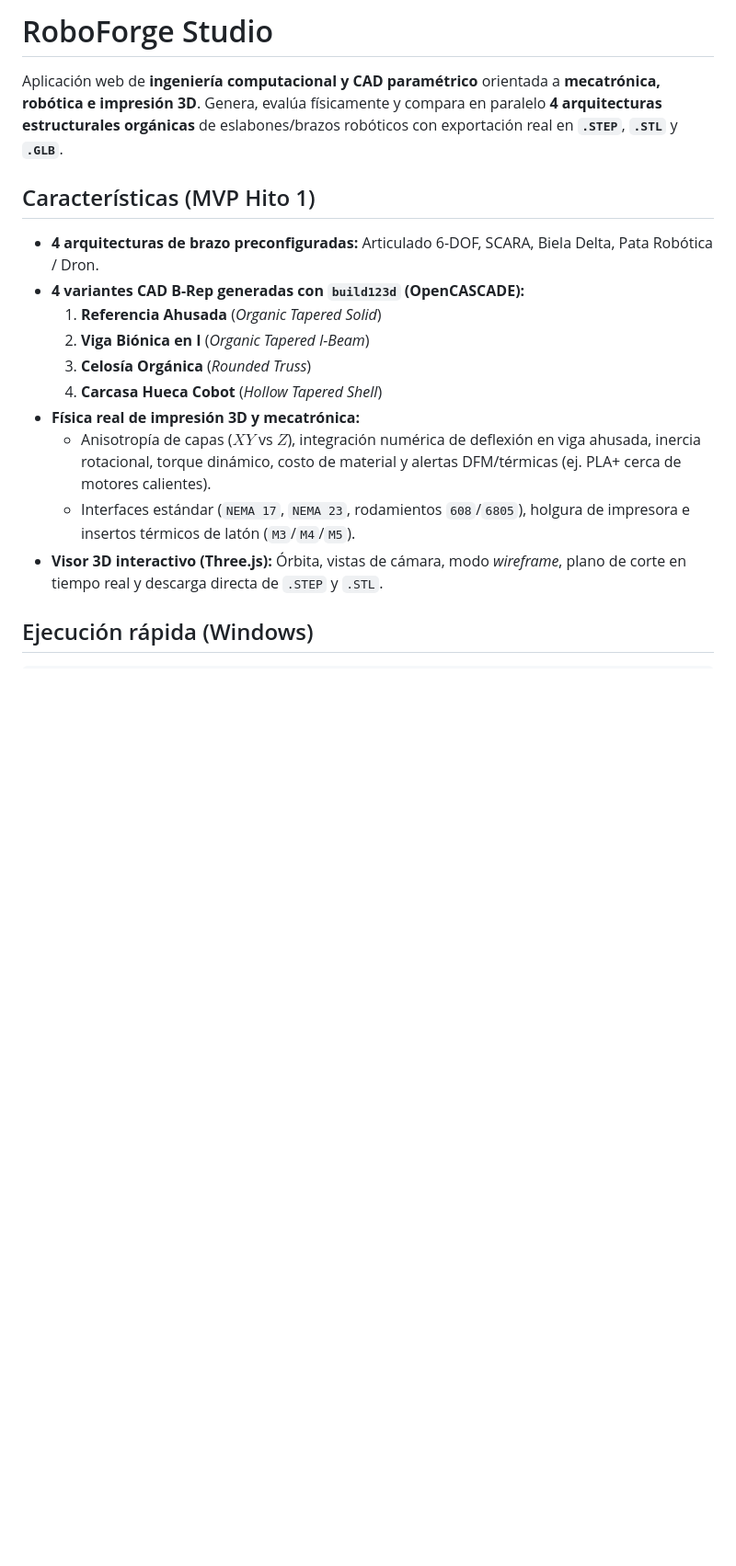
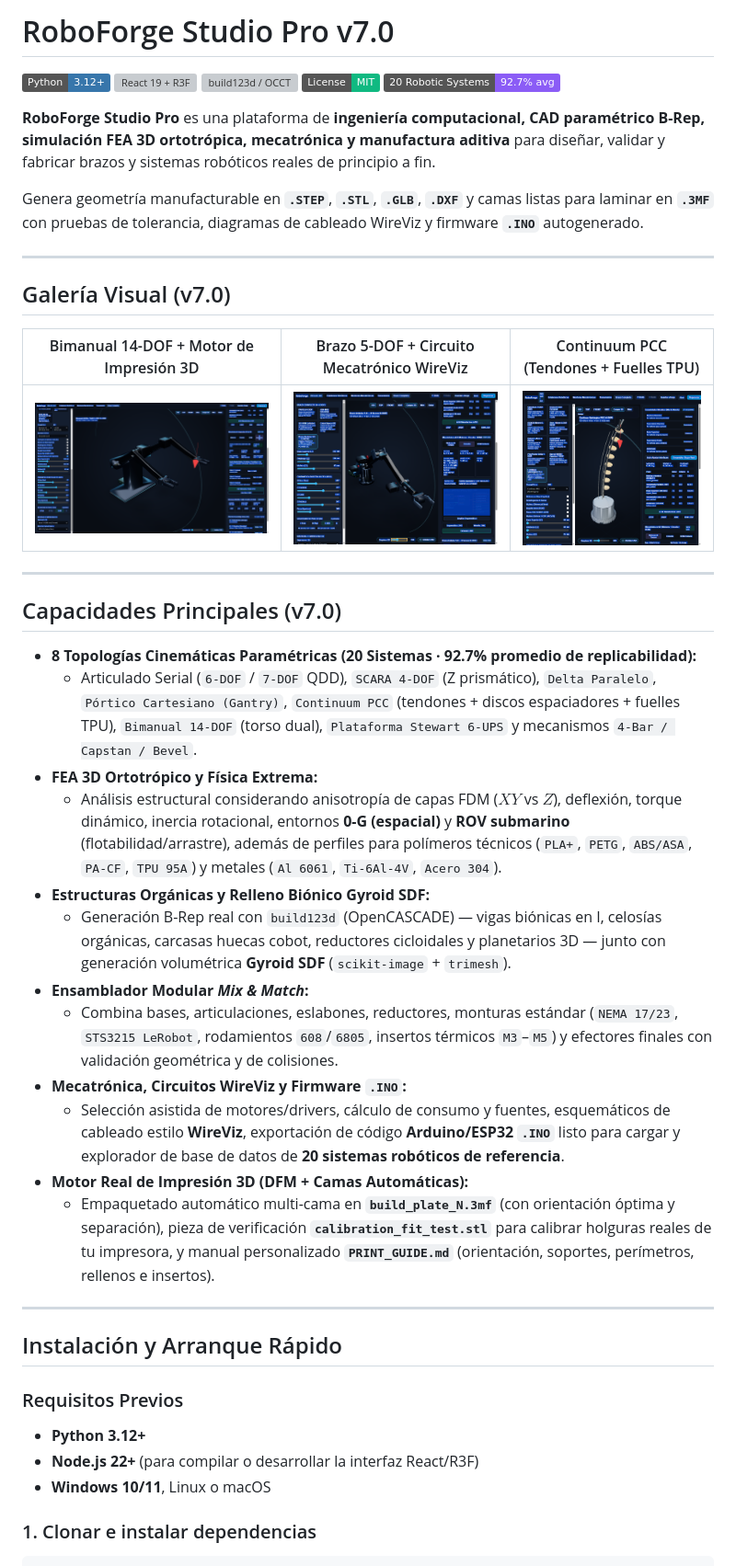
Before and after one commit to AlejandroUser/roboforge-studio, a Markdown page: README.md, the part around one of its changes. Shown at 92% size. Drawn GitHub-style; pictures changed too: docs/images/roboforge_v7_bimanual_print.png (added), docs/images/roboforge_v7_brazo5_circuit.png (added), docs/images/roboforge_v7_continuum_pcc.png (added); badges without logos; blank space fills up the shorter version; grey boxes are pictures that could not be loaded.

Commit message:
chore(github): add v7.0 README with gallery, CI workflow, MIT license, templates & release roadmap

````diff
--- a/README.md
+++ b/README.md
@@ -1,19 +1,49 @@
-# RoboForge Studio
+# RoboForge Studio Pro v7.0
 
-Aplicación web de **ingeniería computacional y CAD paramétrico** orientada a **mecatrónica, robótica e impresión 3D**. Genera, evalúa físicamente y compara en paralelo **4 arquitecturas estructurales orgánicas** de eslabones/brazos robóticos con exportación real en **`.STEP`**, **`.STL`** y **`.GLB`**.
+[![Python 3.12+](https://img.shields.io/badge/Python-3.12%2B-3776AB?logo=python&logoColor=white)](https://www.python.org/)
+[![React 19 + R3F](https://img.shields.io/badge/React_19-R3F_%2F_Three.js-61DAFB?logo=react&logoColor=000)](https://react.dev/)
+[![build123d / OCCT](https://img.shields.io/badge/CAD-build123d_%2F_OpenCASCADE-0EA5E9)](https://github.com/gumyr/build123d)
+[![License: MIT](https://img.shields.io/badge/License-MIT-10B981.svg)](LICENSE)
+[![Benchmark](https://img.shields.io/badge/20_Robotic_Systems-92.7%25_avg-8B5CF6)](docs/)
 
-## Características (MVP Hito 1)
-- **4 arquitecturas de brazo preconfiguradas:** Articulado 6-DOF, SCARA, Biela Delta, Pata Robótica / Dron.
-- **4 variantes CAD B-Rep generadas con `build123d` (OpenCASCADE):**
-  1. **Referencia Ahusada** (*Organic Tapered Solid*)
-  2. **Viga Biónica en I** (*Organic Tapered I-Beam*)
-  3. **Celosía Orgánica** (*Rounded Truss*)
-  4. **Carcasa Hueca Cobot** (*Hollow Tapered Shell*)
-- **Física real de impresión 3D y mecatrónica:**
-  - Anisotropía de capas ($XY$ vs $Z$), integración numérica de deflexión en viga ahusada, inercia rotacional, torque dinámico, costo de material y alertas DFM/térmicas (ej. PLA+ cerca de motores calientes).
-  - Interfaces estándar (`NEMA 17`, `NEMA 23`, rodamientos `608`/`6805`), holgura de impresora e insertos térmicos de latón (`M3`/`M4`/`M5`).
-- **Visor 3D interactivo (Three.js):** Órbita, vistas de cámara, modo *wireframe*, plano de corte en tiempo real y descarga directa de `.STEP` y `.STL`.
+**RoboForge Studio Pro** es una plataforma de **ingeniería computacional, CAD paramétrico B-Rep, simulación FEA 3D ortotrópica, mecatrónica y manufactura aditiva** para diseñar, validar y fabricar brazos y sistemas robóticos reales de principio a fin.
 
-## Ejecución rápida (Windows)
+Genera geometría manufacturable en **`.STEP`**, **`.STL`**, **`.GLB`**, **`.DXF`** y camas listas para laminar en **`.3MF`** con pruebas de tolerancia, diagramas de cableado WireViz y firmware **`.INO`** autogenerado.
+
+---
+
+## Galería Visual (v7.0)
+
+| Bimanual 14-DOF + Motor de Impresión 3D | Brazo 5-DOF + Circuito Mecatrónico WireViz | Continuum PCC (Tendones + Fuelles TPU) |
+| :---: | :---: | :---: |
+| ![Bimanual 14-DOF & 3D Print Prep](docs/images/roboforge_v7_bimanual_print.png) | ![Brazo 5-DOF & WireViz Circuit](docs/images/roboforge_v7_brazo5_circuit.png) | ![Continuum PCC](docs/images/roboforge_v7_continuum_pcc.png) |
+
+---
+
+## Capacidades Principales (v7.0)
+
+- **8 Topologías Cinemáticas Paramétricas (20 Sistemas · 92.7% promedio de replicabilidad):**
+  - Articulado Serial (`6-DOF` / `7-DOF` QDD), `SCARA 4-DOF` (Z prismático), `Delta Paralelo`, `Pórtico Cartesiano (Gantry)`, `Continuum PCC` (tendones + discos espaciadores + fuelles TPU), `Bimanual 14-DOF` (torso dual), `Plataforma Stewart 6-UPS` y mecanismos `4-Bar / Capstan / Bevel`.
+- **FEA 3D Ortotrópico y Física Extrema:**
+  - Análisis estructural considerando anisotropía de capas FDM ($XY$ vs $Z$), deflexión, torque dinámico, inercia rotacional, entornos **0-G (espacial)** y **ROV submarino** (flotabilidad/arrastre), además de perfiles para polímeros técnicos (`PLA+`, `PETG`, `ABS/ASA`, `PA-CF`, `TPU 95A`) y metales (`Al 6061`, `Ti-6Al-4V`, `Acero 304`).
+- **Estructuras Orgánicas y Relleno Biónico Gyroid SDF:**
+  - Generación B-Rep real con `build123d` (OpenCASCADE) — vigas biónicas en I, celosías orgánicas, carcasas huecas cobot, reductores cicloidales y planetarios 3D — junto con generación volumétrica **Gyroid SDF** (`scikit-image` + `trimesh`).
+- **Ensamblador Modular *Mix & Match*:**
+  - Combina bases, articulaciones, eslabones, reductores, monturas estándar (`NEMA 17/23`, `STS3215 LeRobot`, rodamientos `608`/`6805`, insertos térmicos `M3`–`M5`) y efectores finales con validación geométrica y de colisiones.
+- **Mecatrónica, Circuitos WireViz y Firmware `.INO`:**
+  - Selección asistida de motores/drivers, cálculo de consumo y fuentes, esquemáticos de cableado estilo **WireViz**, exportación de código **Arduino/ESP32 `.INO`** listo para cargar y explorador de base de datos de **20 sistemas robóticos de referencia**.
+- **Motor Real de Impresión 3D (DFM + Camas Automáticas):**
+  - Empaquetado automático multi-cama en **`build_plate_N.3mf`** (con orientación óptima y separación), pieza de verificación **`calibration_fit_test.stl`** para calibrar holguras reales de tu impresora, y manual personalizado **`PRINT_GUIDE.md`** (orientación, soportes, perímetros, rellenos e insertos).
+
+---
+
+## Instalación y Arranque Rápido
+
+### Requisitos Previos
+- **Python 3.12+**
+- **Node.js 22+** (para compilar o desarrollar la interfaz React/R3F)
+- **Windows 10/11**, Linux o macOS
+
+### 1. Clonar e instalar dependencias
 
 ```powershell
````
Also changed, not shown: other parts of README.md (+63 -6 lines), .github/ISSUE_TEMPLATE/bug_report.md (added, +34 -0 lines), .github/PULL_REQUEST_TEMPLATE.md (added, +16 -0 lines), docs/GITHUB_RELEASE_ROADMAP.md (added, +122 -0 lines), 3 other files.
